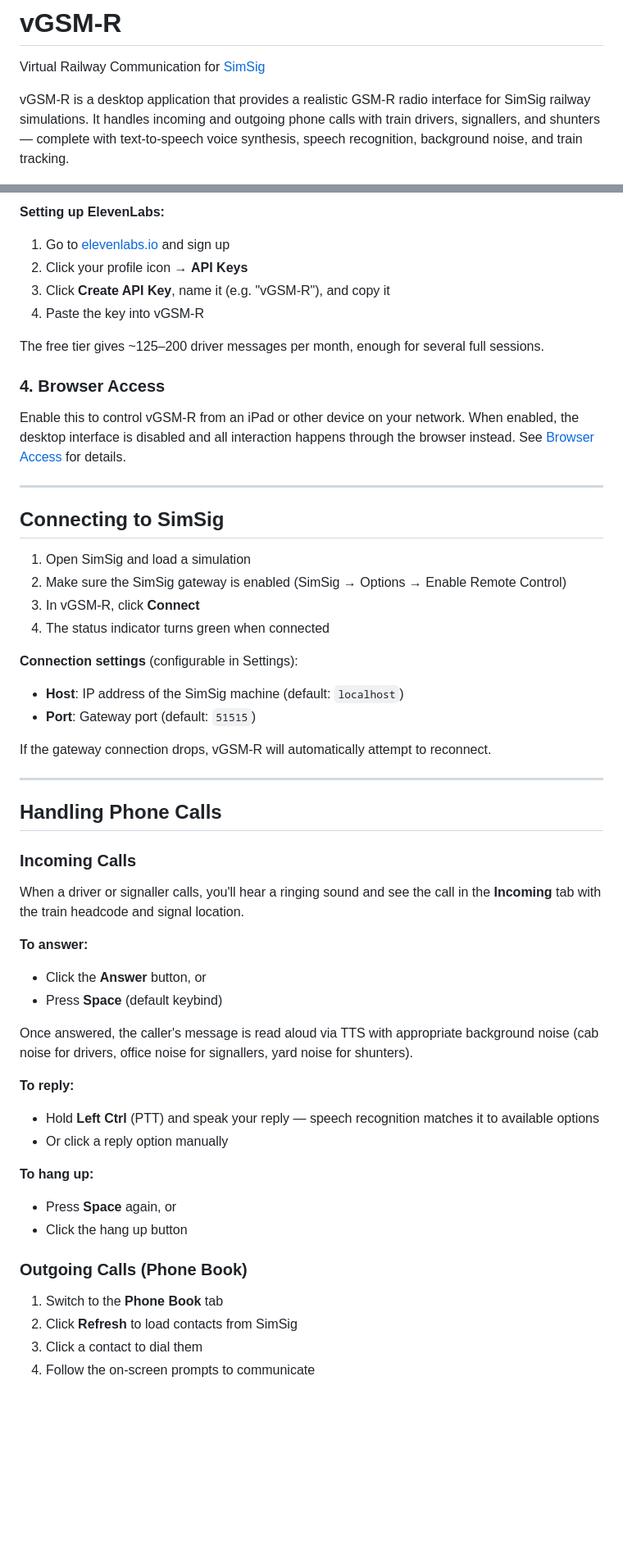
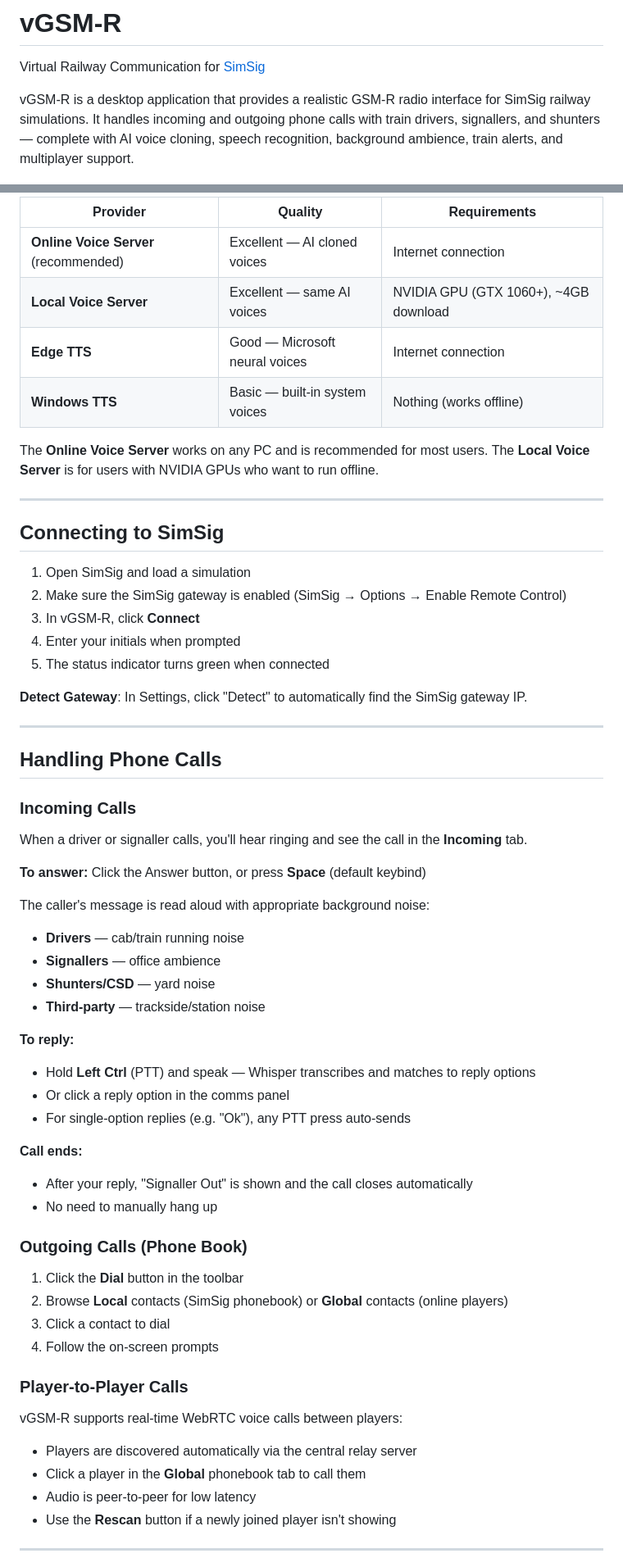
Before and after one commit to fcooper94/SimSig-vGSM-R, a Markdown page: README.md, 2 parts joined by grey strips. Shown at 82% size. Drawn GitHub-style; blank space fills up the shorter version.

Commit message:
Update README with all current features
Co-Authored-By: Claude Opus 4.6 (1M context) <noreply@anthropic.com>

```diff
--- a/README.md
+++ b/README.md
@@ -2,6 +2,6 @@
 
 Virtual Railway Communication for [SimSig](https://www.simsig.co.uk)
 
-vGSM-R is a desktop application that provides a realistic GSM-R radio interface for SimSig railway simulations. It handles incoming and outgoing phone calls with train drivers, signallers, and shunters — complete with text-to-speech voice synthesis, speech recognition, background noise, and train tracking.
+vGSM-R is a desktop application that provides a realistic GSM-R radio interface for SimSig railway simulations. It handles incoming and outgoing phone calls with train drivers, signallers, and shunters — complete with AI voice cloning, speech recognition, background ambience, train alerts, and multiplayer support.
 
 ![vGSM-R Screenshot](images/branding.png)
@@ -46,14 +58,12 @@ Choose how driver voices are generated:
 
-**Setting up ElevenLabs:**
-1. Go to [elevenlabs.io](https://elevenlabs.io) and sign up
-2. Click your profile icon → **API Keys**
-3. Click **Create API Key**, name it (e.g. "vGSM-R"), and copy it
-4. Paste the key into vGSM-R
+| Provider | Quality | Requirements |
+|----------|---------|-------------|
+| **Online Voice Server** (recommended) | Excellent — AI cloned voices | Internet connection |
+| **Local Voice Server** | Excellent — same AI voices | NVIDIA GPU (GTX 1060+), ~4GB download |
+| **Edge TTS** | Good — Microsoft neural voices | Internet connection |
+| **Windows TTS** | Basic — built-in system voices | Nothing (works offline) |
 
-The free tier gives ~125–200 driver messages per month, enough for several full sessions.
-
-### 4. Browser Access
-Enable this to control vGSM-R from an iPad or other device on your network. When enabled, the desktop interface is disabled and all interaction happens through the browser instead. See [Browser Access](#browser-access) for details.
+The **Online Voice Server** works on any PC and is recommended for most users. The **Local Voice Server** is for users with NVIDIA GPUs who want to run offline.
 
 ---
 
@@ -62,37 +72,47 @@ Enable this to control vGSM-R from an iPad or other device on your network. When
 1. Open SimSig and load a simulation
 2. Make sure the SimSig gateway is enabled (SimSig → Options → Enable Remote Control)
 3. In vGSM-R, click **Connect**
-4. The status indicator turns green when connected
+4. Enter your initials when prompted
+5. The status indicator turns green when connected
 
-**Connection settings** (configurable in Settings):
-- **Host**: IP address of the SimSig machine (default: `localhost`)
-- **Port**: Gateway port (default: `51515`)
-
-If the gateway connection drops, vGSM-R will automatically attempt to reconnect.
+**Detect Gateway**: In Settings, click "Detect" to automatically find the SimSig gateway IP.
 
 ---
 
 ## Handling Phone Calls
 
 ### Incoming Calls
-When a driver or signaller calls, you'll hear a ringing sound and see the call in the **Incoming** tab with the train headcode and signal location.
+When a driver or signaller calls, you'll hear ringing and see the call in the **Incoming** tab.
 
-**To answer:**
-- Click the **Answer** button, or
-- Press **Space** (default keybind)
+**To answer:** Click the Answer button, or press **Space** (default keybind)
 
-Once answered, the caller's message is read aloud via TTS with appropriate background noise (cab noise for drivers, office noise for signallers, yard noise for shunters).
+The caller's message is read aloud with appropriate background noise:
+- **Drivers** — cab/train running noise
+- **Signallers** — office ambience
+- **Shunters/CSD** — yard noise
+- **Third-party** — trackside/station noise
 
 **To reply:**
-- Hold **Left Ctrl** (PTT) and speak your reply — speech recognition matches it to available options
-- Or click a reply option manually
+- Hold **Left Ctrl** (PTT) and speak — Whisper transcribes and matches to reply options
+- Or click a reply option in the comms panel
+- For single-option replies (e.g. "Ok"), any PTT press auto-sends
 
-**To hang up:**
-- Press **Space** again, or
-- Click the hang up button
+**Call ends:**
+- After your reply, "Signaller Out" is shown and the call closes automatically
+- No need to manually hang up
 
 ### Outgoing Calls (Phone Book)
-1. Switch to the **Phone Book** tab
-2. Click **Refresh** to load contacts from SimSig
-3. Click a contact to dial them
-4. Follow the on-screen prompts to communicate
+1. Click the **Dial** button in the toolbar
+2. Browse **Local** contacts (SimSig phonebook) or **Global** contacts (online players)
+3. Click a contact to dial
+4. Follow the on-screen prompts
+
+### Player-to-Player Calls
+vGSM-R supports real-time WebRTC voice calls between players:
+- Players are discovered automatically via the central relay server
+- Click a player in the **Global** phonebook tab to call them
+- Audio is peer-to-peer for low latency
+- Use the **Rescan** button if a newly joined player isn't showing
+
+---
+
```
Also changed, not shown: other parts of README.md (+85 -105 lines).
